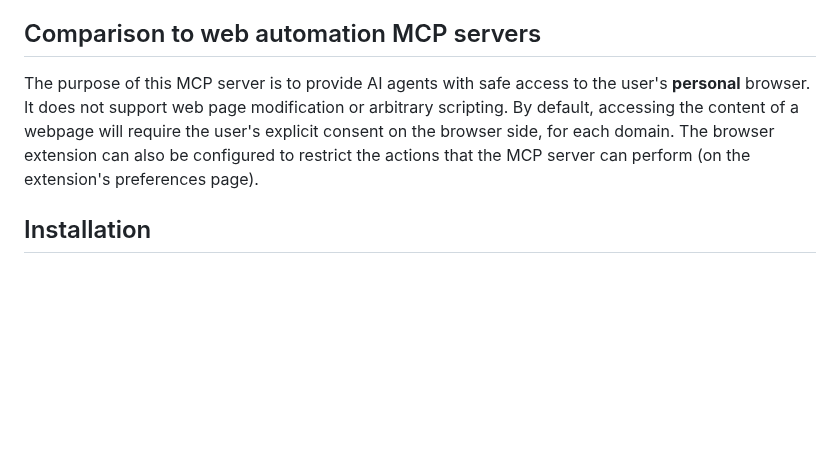
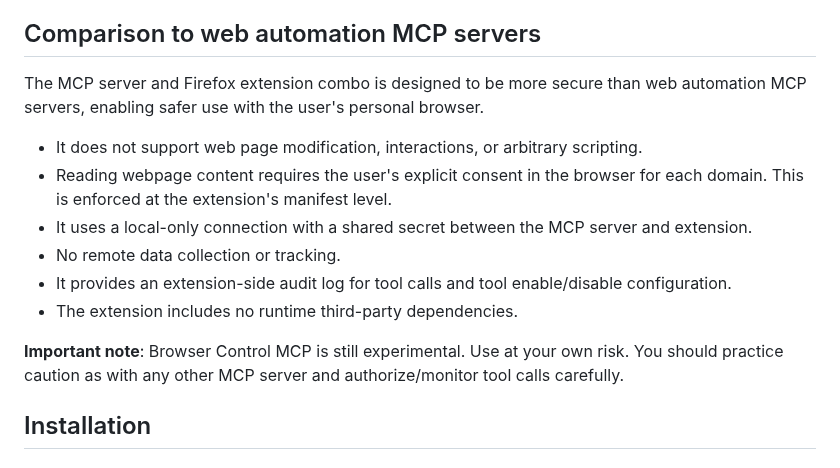
Before and after one commit to xrplsale/browser-control-mcp, a Markdown page: README.md, the part around the change. Drawn GitHub-style; blank space fills up the shorter version.

```diff
--- a/README.md
+++ b/README.md
@@ -34,7 +34,16 @@ The MCP server supports the following tools:
 
 ## Comparison to web automation MCP servers
 
-The purpose of this MCP server is to provide AI agents with safe access to the user's **personal** browser. It does not support web page modification or arbitrary scripting. By default, accessing the content of a webpage will require the user's explicit consent on the browser side, for each domain. The browser extension can also be configured to restrict the actions that the MCP server can perform (on the extension's preferences page).
+The MCP server and Firefox extension combo is designed to be more secure than web automation MCP servers, enabling safer use with the user's personal browser.
+
+* It does not support web page modification, interactions, or arbitrary scripting.
+* Reading webpage content requires the user's explicit consent in the browser for each domain. This is enforced at the extension's manifest level.
+* It uses a local-only connection with a shared secret between the MCP server and extension.
+* No remote data collection or tracking.
+* It provides an extension-side audit log for tool calls and tool enable/disable configuration.
+* The extension includes no runtime third-party dependencies.
+
+**Important note**: Browser Control MCP is still experimental. Use at your own risk. You should practice caution as with any other MCP server and authorize/monitor tool calls carefully.
 
 ## Installation
 
```
